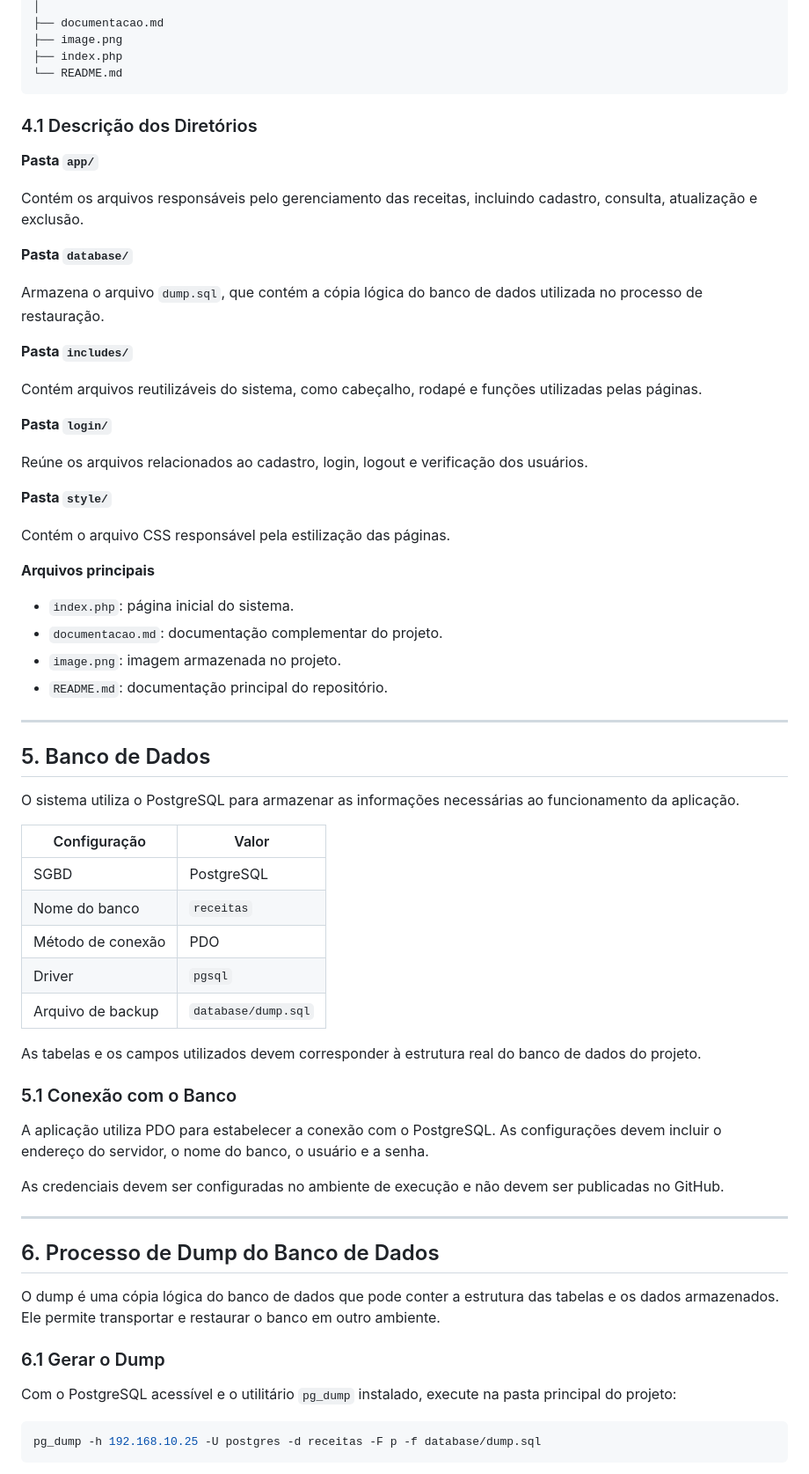
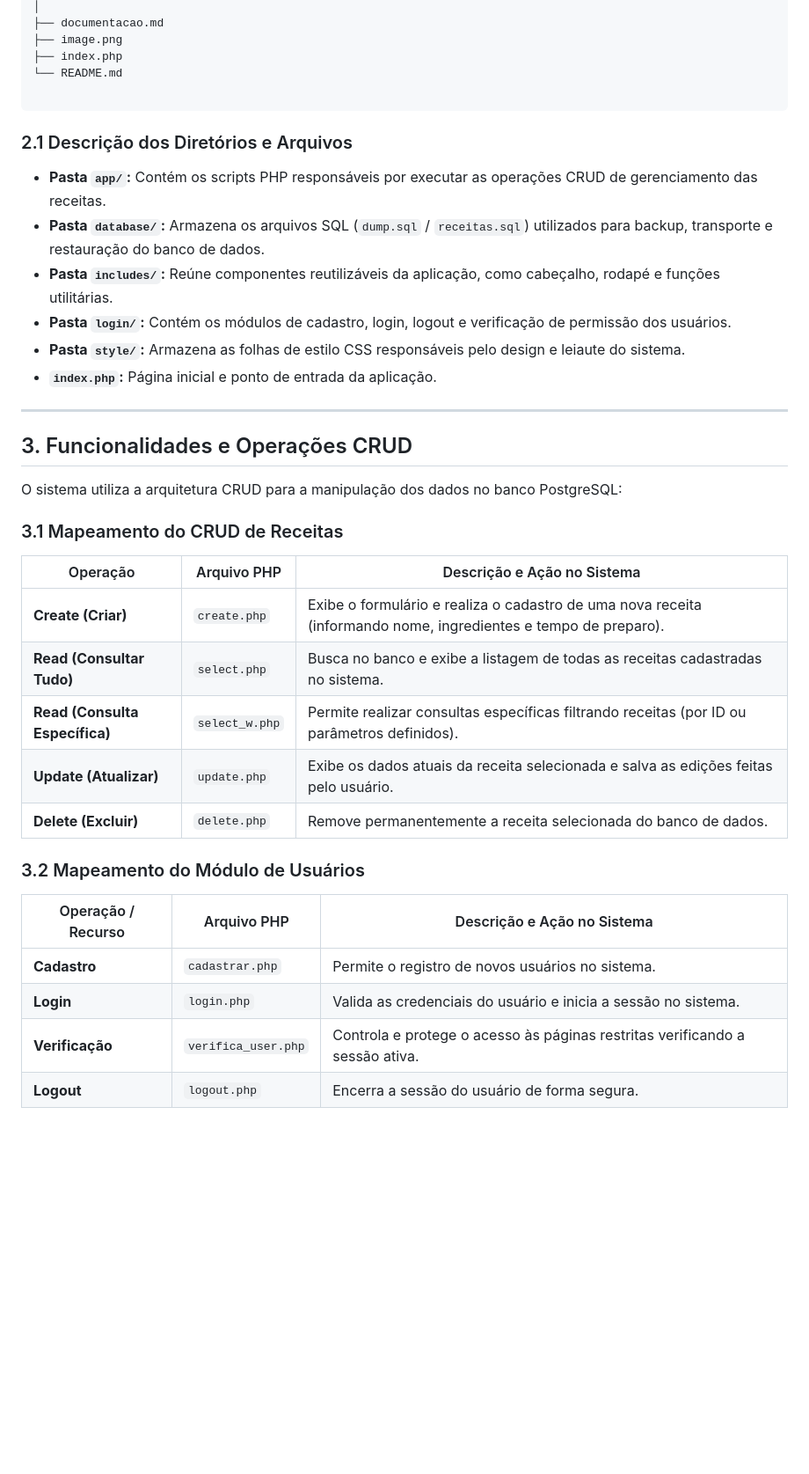
Before and after one commit to Heloizabreu/SistemaDeReceita, a Markdown page: README.md, the part around one of its changes. Shown at 88% size. Drawn GitHub-style; blank space fills up the shorter version.

````diff
--- a/README.md
+++ b/README.md
@@ -118,70 +62,40 @@ SistemaDeReceita/
 ├── image.png
 ├── index.php
 └── README.md
+
 ```
 
-### 4.1 Descrição dos Diretórios
+### 2.1 Descrição dos Diretórios e Arquivos
 
-**Pasta `app/`**
-
-Contém os arquivos responsáveis pelo gerenciamento das receitas, incluindo cadastro, consulta, atualização e exclusão.
-
-**Pasta `database/`**
-
-Armazena o arquivo `dump.sql`, que contém a cópia lógica do banco de dados utilizada no processo de restauração.
-
-**Pasta `includes/`**
-
-Contém arquivos reutilizáveis do sistema, como cabeçalho, rodapé e funções utilizadas pelas páginas.
-
-**Pasta `login/`**
-
-Reúne os arquivos relacionados ao cadastro, login, logout e verificação dos usuários.
-
-**Pasta `style/`**
-
-Contém o arquivo CSS responsável pela estilização das páginas.
-
-**Arquivos principais**
-
-- `index.php`: página inicial do sistema.
-- `documentacao.md`: documentação complementar do projeto.
-- `image.png`: imagem armazenada no projeto.
-- `README.md`: documentação principal do repositório.
+* **Pasta `app/`:** Contém os scripts PHP responsáveis por executar as operações CRUD de gerenciamento das receitas.
+* **Pasta `database/`:** Armazena os arquivos SQL (`dump.sql` / `receitas.sql`) utilizados para backup, transporte e restauração do banco de dados.
+* **Pasta `includes/`:** Reúne componentes reutilizáveis da aplicação, como cabeçalho, rodapé e funções utilitárias.
+* **Pasta `login/`:** Contém os módulos de cadastro, login, logout e verificação de permissão dos usuários.
+* **Pasta `style/`:** Armazena as folhas de estilo CSS responsáveis pelo design e leiaute do sistema.
+* **`index.php`:** Página inicial e ponto de entrada da aplicação.
 
 ---
 
-## 5. Banco de Dados
+## 3. Funcionalidades e Operações CRUD
 
-O sistema utiliza o PostgreSQL para armazenar as informações necessárias ao funcionamento da aplicação.
+O sistema utiliza a arquitetura CRUD para a manipulação dos dados no banco PostgreSQL:
 
-| Configuração | Valor |
-|---|---|
-| SGBD | PostgreSQL |
-| Nome do banco | `receitas` |
-| Método de conexão | PDO |
-| Driver | `pgsql` |
-| Arquivo de backup | `database/dump.sql` |
+### 3.1 Mapeamento do CRUD de Receitas
 
-As tabelas e os campos utilizados devem corresponder à estrutura real do banco de dados do projeto.
+| Operação | Arquivo PHP | Descrição e Ação no Sistema |
+| --- | --- | --- |
+| **Create (Criar)** | `create.php` | Exibe o formulário e realiza o cadastro de uma nova receita (informando nome, ingredientes e tempo de preparo). |
+| **Read (Consultar Tudo)** | `select.php` | Busca no banco e exibe a listagem de todas as receitas cadastradas no sistema. |
+| **Read (Consulta Específica)** | `select_w.php` | Permite realizar consultas específicas filtrando receitas (por ID ou parâmetros definidos). |
+| **Update (Atualizar)** | `update.php` | Exibe os dados atuais da receita selecionada e salva as edições feitas pelo usuário. |
+| **Delete (Excluir)** | `delete.php` | Remove permanentemente a receita selecionada do banco de dados. |
 
-### 5.1 Conexão com o Banco
+### 3.2 Mapeamento do Módulo de Usuários
 
-A aplicação utiliza PDO para estabelecer a conexão com o PostgreSQL. As configurações devem incluir o endereço do servidor, o nome do banco, o usuário e a senha.
+| Operação / Recurso | Arquivo PHP | Descrição e Ação no Sistema |
+| --- | --- | --- |
+| **Cadastro** | `cadastrar.php` | Permite o registro de novos usuários no sistema. |
+| **Login** | `login.php` | Valida as credenciais do usuário e inicia a sessão no sistema. |
+| **Verificação** | `verifica_user.php` | Controla e protege o acesso às páginas restritas verificando a sessão ativa. |
+| **Logout** | `logout.php` | Encerra a sessão do usuário de forma segura. |
 
-As credenciais devem ser configuradas no ambiente de execução e não devem ser publicadas no GitHub.
-
----
-
-## 6. Processo de Dump do Banco de Dados
-
-O dump é uma cópia lógica do banco de dados que pode conter a estrutura das tabelas e os dados armazenados. Ele permite transportar e restaurar o banco em outro ambiente.
-
-### 6.1 Gerar o Dump
-
-Com o PostgreSQL acessível e o utilitário `pg_dump` instalado, execute na pasta principal do projeto:
-
-```bash
-pg_dump -h 192.168.10.25 -U postgres -d receitas -F p -f database/dump.sql
-```
-
````
Also changed, not shown: other parts of README.md (+215 -235 lines).
